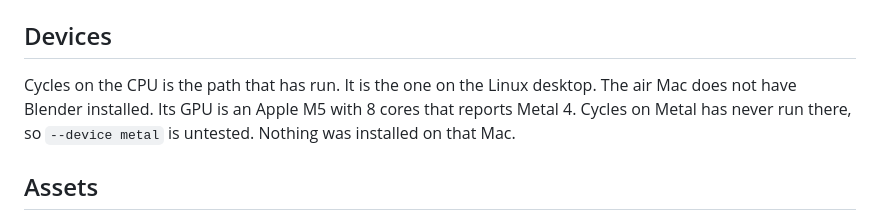
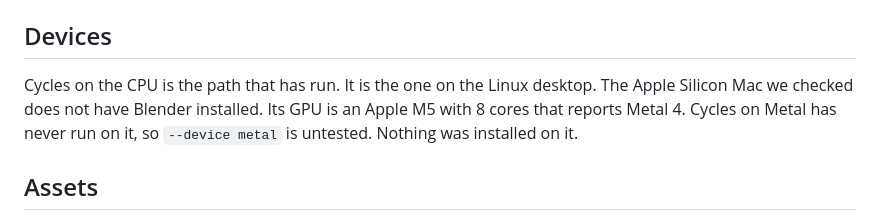
Before and after one commit to yujieteo/toybox, a Markdown page: README.md, the part around the change. GitHub-like rendering.

Commit message:
docs: name the Mac by its kind in the README

```diff
--- a/README.md
+++ b/README.md
@@ -54,8 +54,8 @@ Cycles runs on the CPU unless you choose a device. The `draft` quality is a quar
 ## Devices
 
 Cycles on the CPU is the path that has run. It is the one on the Linux desktop.
-The air Mac does not have Blender installed. Its GPU is an Apple M5 with 8 cores that reports Metal 4.
-Cycles on Metal has never run there, so `--device metal` is untested. Nothing was installed on that Mac.
+The Apple Silicon Mac we checked does not have Blender installed. Its GPU is an Apple M5 with 8 cores that reports Metal 4.
+Cycles on Metal has never run on it, so `--device metal` is untested. Nothing was installed on it.
 
 ## Assets
 
```
